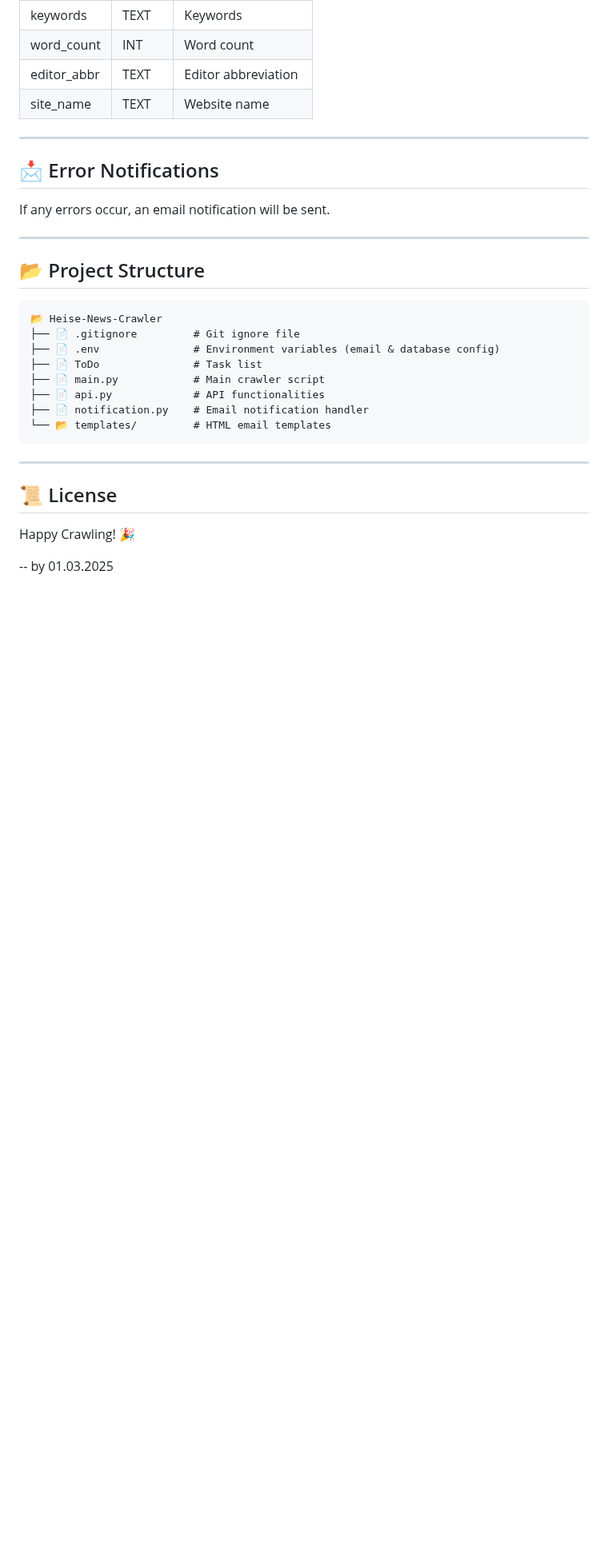
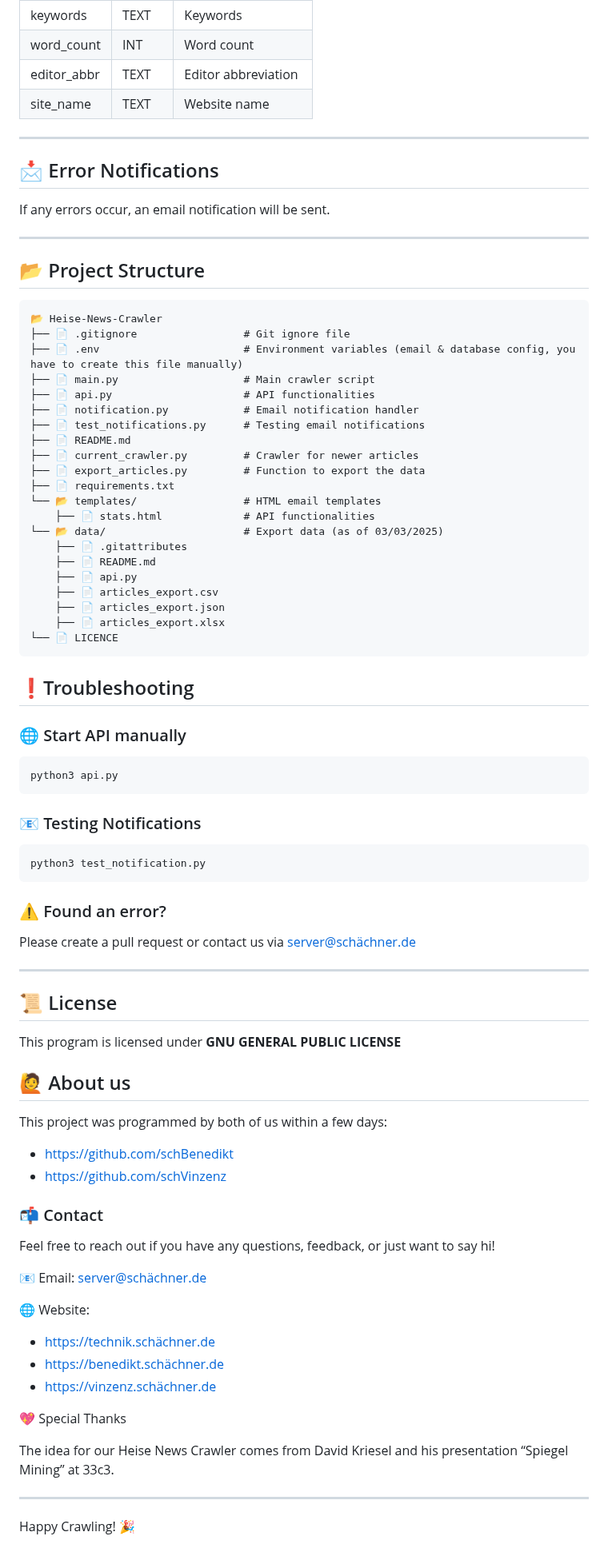
Before and after one commit to SchBenedikt/datamining, a Markdown page: README.md, the part around one of its changes. Shown at 80% size. Rendered like a GitHub page; blank space fills up the shorter version.

````diff
--- a/README.md
+++ b/README.md
@@ -102,18 +152,76 @@ If any errors occur, an email notification will be sent.
 
 ```
 📂 Heise-News-Crawler
-├── 📄 .gitignore         # Git ignore file
-├── 📄 .env               # Environment variables (email & database config)
-├── 📄 ToDo               # Task list
-├── 📄 main.py            # Main crawler script
-├── 📄 api.py             # API functionalities
-├── 📄 notification.py    # Email notification handler
-└── 📂 templates/         # HTML email templates
+├── 📄 .gitignore                 # Git ignore file
+├── 📄 .env                       # Environment variables (email & database config, you have to create this file manually)
+├── 📄 main.py                    # Main crawler script
+├── 📄 api.py                     # API functionalities
+├── 📄 notification.py            # Email notification handler
+├── 📄 test_notifications.py      # Testing email notifications
+├── 📄 README.md
+├── 📄 current_crawler.py         # Crawler for newer articles
+├── 📄 export_articles.py         # Function to export the data
+├── 📄 requirements.txt
+└── 📂 templates/                 # HTML email templates
+    ├── 📄 stats.html             # API functionalities
+└── 📂 data/                      # Export data (as of 03/03/2025)
+    ├── 📄 .gitattributes
+    ├── 📄 README.md
+    ├── 📄 api.py
+    ├── 📄 articles_export.csv
+    ├── 📄 articles_export.json
+    ├── 📄 articles_export.xlsx
+└── 📄 LICENCE
 ```
+
+## ❗Troubleshooting
+
+### 🌐 Start API manually
+
+```sh
+python3 api.py
+```
+
+### 📧 Testing Notifications
+
+```sh
+python3 test_notification.py
+```
+
+### ⚠️ Found an error?
+Please create a pull request or contact us via server@schächner.de
 
 ---
 
+
 ## 📜 License
+This program is licensed under **GNU GENERAL PUBLIC LICENSE**
+
+
+
+## 🙋 About us
+
+This project was programmed by both of us within a few days:
+- https://github.com/schBenedikt
+- https://github.com/schVinzenz
+
+### 📬 Contact
+
+Feel free to reach out if you have any questions, feedback, or just want to say hi!
+
+📧 Email: [server@schächner.de](mailto:server@schächner.de)
+
+🌐 Website:
+- https://technik.schächner.de
+- https://benedikt.schächner.de
+- https://vinzenz.schächner.de
+
+
+💖 Special Thanks
+
+The idea for our Heise News Crawler comes from David Kriesel and his presentation “Spiegel Mining” at 33c3.
+
+
+---
+
 Happy Crawling! 🎉
-
--- by 01.03.2025
````
Also changed, not shown: other parts of README.md (+69 -19 lines).
